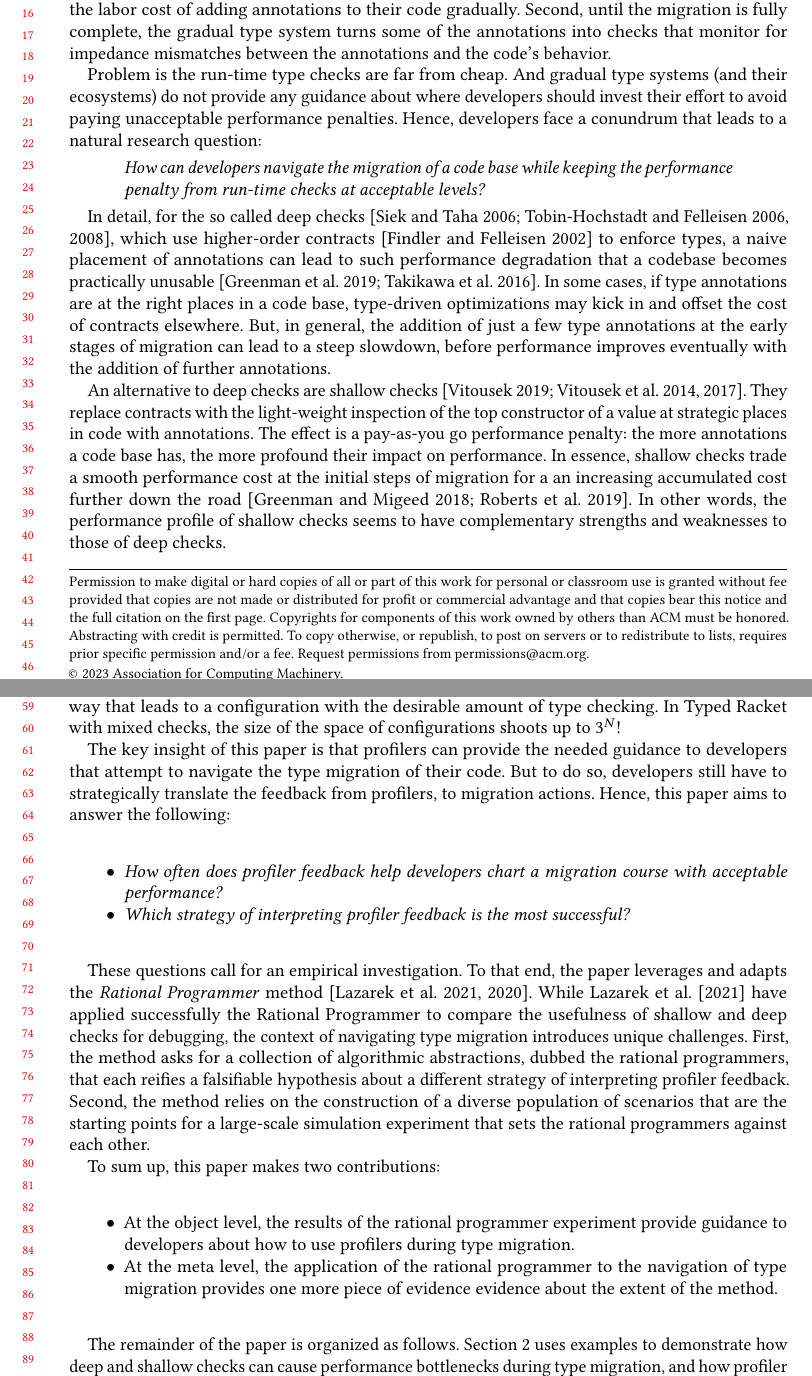
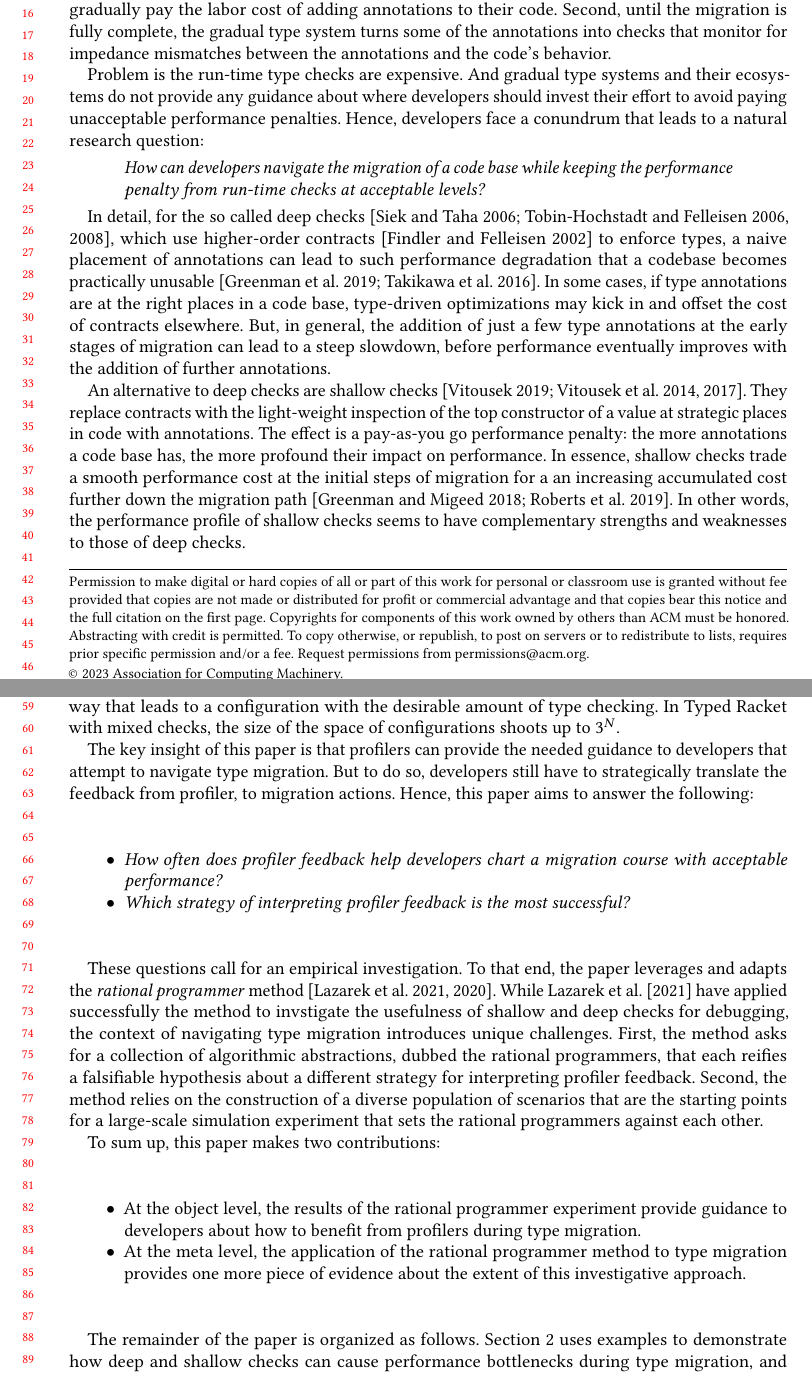
Before and after one commit to bennn/gfd-oopsla-2023, a LaTeX paper (oopsla-2023/paper.tex, which reads oopsla-2023/intro.tex): two parts of pages 1 and 2 of 12, joined at a grey line, cut so that both start at the same text. Compiled offline with pdfLaTeX.

Commit message:
edits in intro

```diff
--- a/oopsla-2023/intro.tex
+++ b/oopsla-2023/intro.tex
@@ -1,13 +1,13 @@
  Sound gradual typing promises to support developers while they migrate a
  codebase from an untyped language to a sister typed one.  This promise
- hinges on two points. First, developers pay the labor cost of
- adding annotations to their code  gradually.  Second, until the
+ hinges on two points. First, developers  gradually pay the labor cost of
+ adding annotations to their code.  Second, until the
  migration is fully complete, the gradual type system turns some of the
  annotations into checks that monitor for impedance mismatches between the
  annotations and the code's behavior.
 
- Problem is the run-time type checks are far from cheap.  And gradual type
- systems (and their ecosystems) do not provide any guidance about where
+ Problem is the run-time type checks are expensive.  And gradual type
+ systems and their ecosystems do not provide any guidance about where
  developers should invest their effort to avoid paying unacceptable
  performance penalties. Hence, developers face a
  conundrum that leads to a natural research question:
@@ -38,7 +38,7 @@
  the more profound their impact on performance. In essence, shallow checks
  trade a smooth performance cost at the initial steps of migration for a
  an increasing accumulated cost further down the
- road~\cite{gm-pepm-2018,rmhn-ecoop-2019}.  In other words, the
+ migration path~\cite{gm-pepm-2018,rmhn-ecoop-2019}.  In other words, the
  performance profile of shallow checks seems to have complementary
  strengths and weaknesses to those of deep checks.
 
@@ -57,12 +57,12 @@
  --- and chart a migration path with acceptable performance along the way
  that leads to a configuration with the desirable amount of type checking.
  In Typed Racket with mixed checks, the size of the space of
- configurations shoots up to $3^N$!
+ configurations shoots up to $3^N$.
 
 The key insight of this paper is that profilers can provide the needed guidance to
-developers that attempt to navigate the type migration of their code.
+developers that attempt to navigate type migration.
 But to do so, developers still have to strategically
-translate the feedback from profilers, to migration actions.
+translate the feedback from profiler, to migration actions.
 Hence, this paper aims to answer the following:
 \begin{itemize}
   \item
@@ -74,14 +74,14 @@ Hence, this paper aims to answer the following:
 \end{itemize}
 
 These questions call for an empirical investigation. To that end, the paper
-leverages and adapts the \emph{Rational Programmer}
+leverages and adapts the \emph{rational programmer}
 method~\cite{lksfd-popl-2020,lgfd-icfp-2021}.
-While~\citet{lgfd-icfp-2021} have applied successfully the Rational
-Programmer to compare the usefulness of shallow and deep checks for
+While~\citet{lgfd-icfp-2021} have applied successfully the method
+to invstigate the usefulness of shallow and deep checks for
 debugging, the context of navigating type migration introduces unique
 challenges. First, the method asks for a collection of algorithmic
 abstractions, dubbed the rational programmers, that each reifies a
-falsifiable hypothesis about a different strategy of interpreting profiler
+falsifiable hypothesis about a different strategy for interpreting profiler
 feedback.  Second, the method relies on the construction of a diverse
 population of scenarios that are the starting points for a large-scale
 simulation experiment that sets the rational programmers against each
@@ -91,11 +91,11 @@ To sum up, this paper makes two contributions:
 
 \begin{itemize}
   \item At the object level, the results of the rational programmer
-    experiment provide guidance to developers about how to use profilers
+    experiment provide guidance to developers about how to benefit from profilers
     during type migration.
-  \item At the meta level, the application of the rational programmer to
-    the navigation of type migration provides one more piece of evidence evidence
-    about the extent of the method.
+  \item At the meta level, the application of the rational programmer
+    method to type migration provides one more piece of evidence
+    about the extent of this investigative approach.
 \end{itemize}
 
 The remainder of the paper is organized as follows.
```
Also changed, not shown: oopsla-2023/intro.tex (15 more changed lines).
